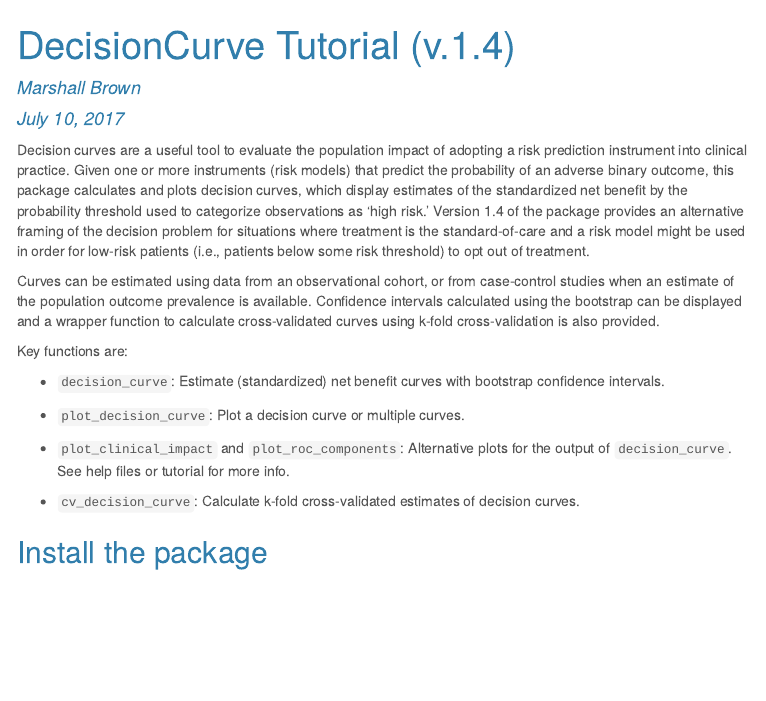
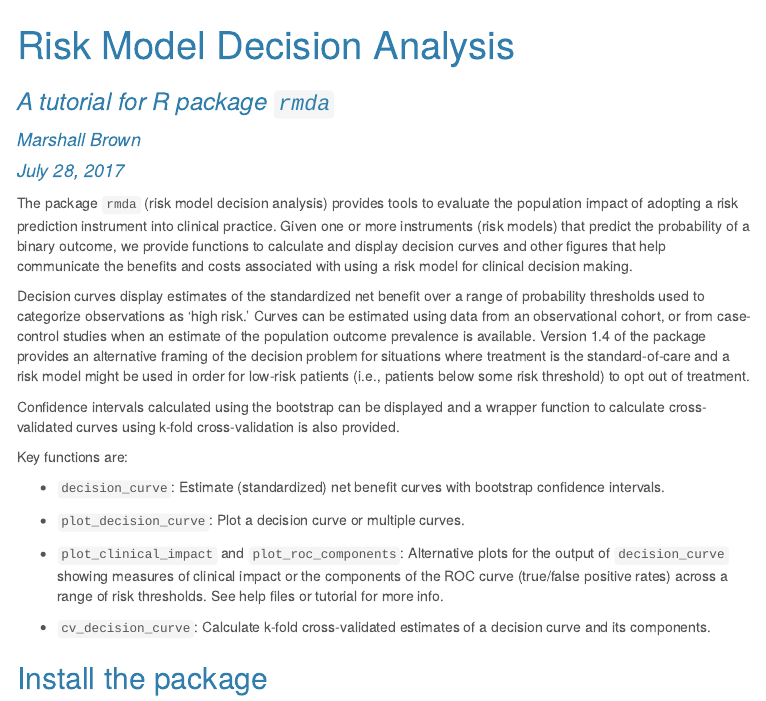
Before and after one commit to mdbrown/rmda, an R Markdown document (inst/notes/tutorial.Rmd): the page in a window 1100 px wide, from its top. The pictures show the output file inst/notes/tutorial.html that the author committed with the source, opened offline; menus at the side of the page are left out.

Commit message:
update description

```diff
--- a/inst/notes/tutorial.Rmd
+++ b/inst/notes/tutorial.Rmd
@@ -1,7 +1,9 @@
 ---
-title: "DecisionCurve Tutorial (v.1.4)"
+title: "Risk Model Decision Analysis"
+subtitle: "A tutorial for R package `rmda`"
+version: 1.4
 author: "Marshall Brown"
-date: "July 10, 2017"
+date: "July 28, 2017"
 output:
   html_document:
     theme: cerulean
@@ -10,9 +12,11 @@ output:
   word_document: default
 ---
 
-Decision curves are a useful tool to evaluate the population impact of adopting a risk prediction instrument into clinical practice. Given one or more instruments (risk models) that predict the probability of an adverse binary outcome, this package calculates and plots decision curves, which display estimates of the standardized net benefit by the probability threshold used to categorize observations as 'high risk.' Version 1.4 of the package provides an alternative framing of the decision problem for situations where treatment is the standard-of-care and a risk model might be used in order for low-risk patients (i.e., patients below some risk threshold) to opt out of treatment.
+The package `rmda` (risk model decision analysis) provides tools to evaluate the population impact of adopting a risk prediction instrument into clinical practice.  Given one or more instruments (risk models) that predict the probability of a binary outcome, we provide functions to calculate and display decision curves and other figures that help communicate the benefits and costs associated with using a risk model for clinical decision making.
 
-Curves can be estimated using data from an observational cohort, or from case-control studies when an estimate of the population outcome prevalence is available. Confidence intervals calculated using the bootstrap can be displayed and a wrapper function to calculate cross-validated curves using k-fold cross-validation is also provided.
+Decision curves display estimates of the standardized net benefit over a range of probability thresholds used to categorize observations as 'high risk.' Curves can be estimated using data from an observational cohort, or from case-control studies when an estimate of the population outcome prevalence is available.  Version 1.4 of the package provides an alternative framing of the decision problem for situations where treatment is the standard-of-care and a risk model might be used in order for low-risk patients (i.e., patients below some risk threshold) to opt out of treatment.
+
+Confidence intervals calculated using the bootstrap can be displayed and a wrapper function to calculate cross-validated curves using k-fold cross-validation is also provided.
 
 Key functions are:
 
@@ -20,9 +24,10 @@ Key functions are:
 
 - `plot_decision_curve`: Plot a decision curve or multiple curves.
 
-- `plot_clinical_impact` and `plot_roc_components`: Alternative plots for the output of `decision_curve`. See help files or tutorial for more info.
+- `plot_clinical_impact` and `plot_roc_components`: Alternative plots for the output of `decision_curve` showing measures of clinical impact or the components of the ROC curve (true/false positive rates) across a range of risk thresholds. See help files or tutorial for more info.
 
-- `cv_decision_curve`: Calculate k-fold cross-validated estimates of decision curves.
+- `cv_decision_curve`: Calculate k-fold cross-validated estimates of a decision curve and its components.
+
 
 ## Install the package
 
```
Also changed, not shown: R/DecisionCurve.R (deleted, +0 -15 lines), R/rmda.R (added, +20 -0 lines), README.md, inst/notes/tutorial.html, 8 other files.
